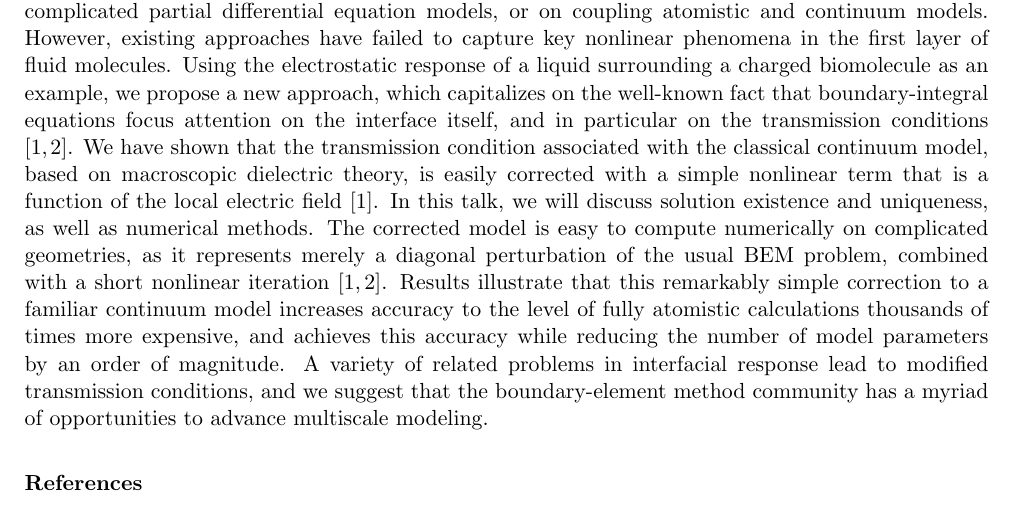
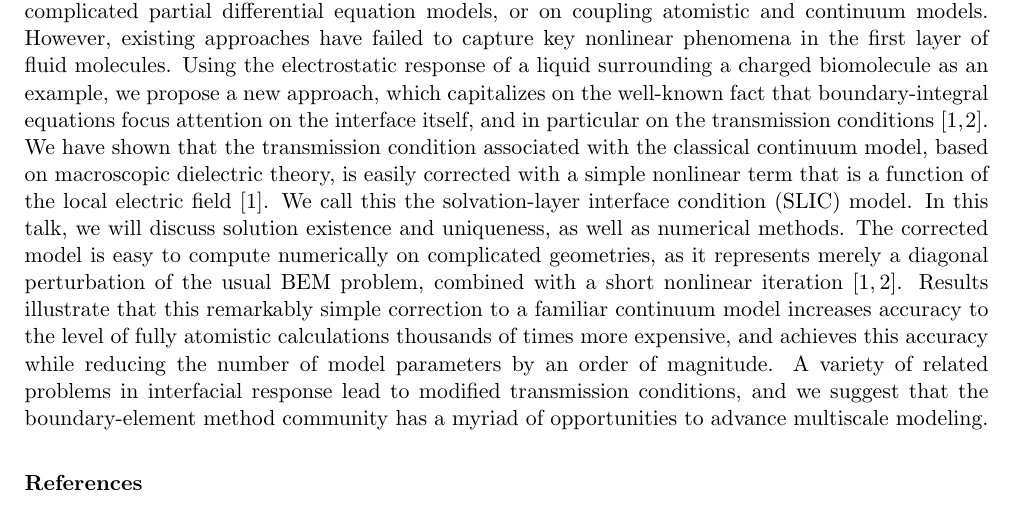
Before and after one commit to jbardhan/iabem2018, a LaTeX document (iabem-bardhan.tex): part of the page, cut so that both start at the same text. Compiled offline with pdfLaTeX.

Commit message:
Added call out to name SLIC

```diff
--- a/iabem-bardhan.tex
+++ b/iabem-bardhan.tex
@@ -61,7 +61,8 @@ conditions\cite{Bardhan14_asym,MolaviTabrizi16}. We have shown that
 the transmission condition associated with the classical continuum
 model, based on macroscopic dielectric theory, is easily corrected
 with a simple nonlinear term that is a function of the local electric
-field~\cite{Bardhan14_asym}.  In this talk, we will discuss solution
+field~\cite{Bardhan14_asym}.  We call this the solvation-layer
+interface condition (SLIC) model.  In this talk, we will discuss solution
 existence and uniqueness, as well as numerical methods. The corrected
 model is easy to compute numerically on complicated geometries, as it
 represents merely a diagonal perturbation of the usual BEM problem,
```
